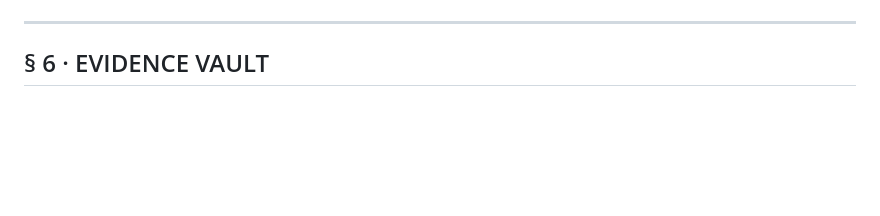
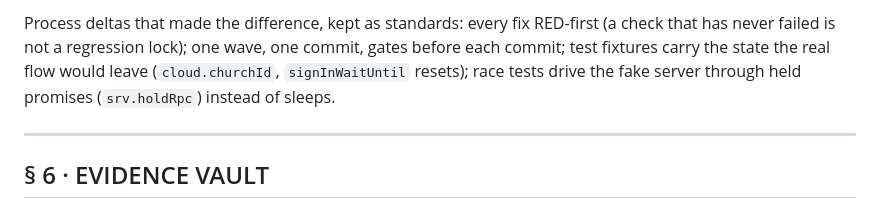
Before and after one commit to BongaNdlovu/Health-Expo-Passport, a Markdown page: BUG-REVIEW-2026-11-02.md, the part around one of its changes. Rendered like a GitHub page; blank space fills up the shorter version.

Commit message:
BUG-REVIEW CP-05/CP-06: verify record and post-mortem filled in

```diff
--- a/BUG-REVIEW-2026-11-02.md
+++ b/BUG-REVIEW-2026-11-02.md
@@ -230,3 +294,7 @@ Scope Expansion for Variants Approved?: [ PENDING — mergeRemote twin (recommen
+Process deltas that made the difference, kept as standards: every fix RED-first (a check that has
+never failed is not a regression lock); one wave, one commit, gates before each commit; test
+fixtures carry the state the real flow would leave (`cloud.churchId`, `signInWaitUntil` resets);
+race tests drive the fake server through held promises (`srv.holdRpc`) instead of sleeps.
 
 ---
 
```
Also changed, not shown: other parts of BUG-REVIEW-2026-11-02.md (+68 -4 lines).
